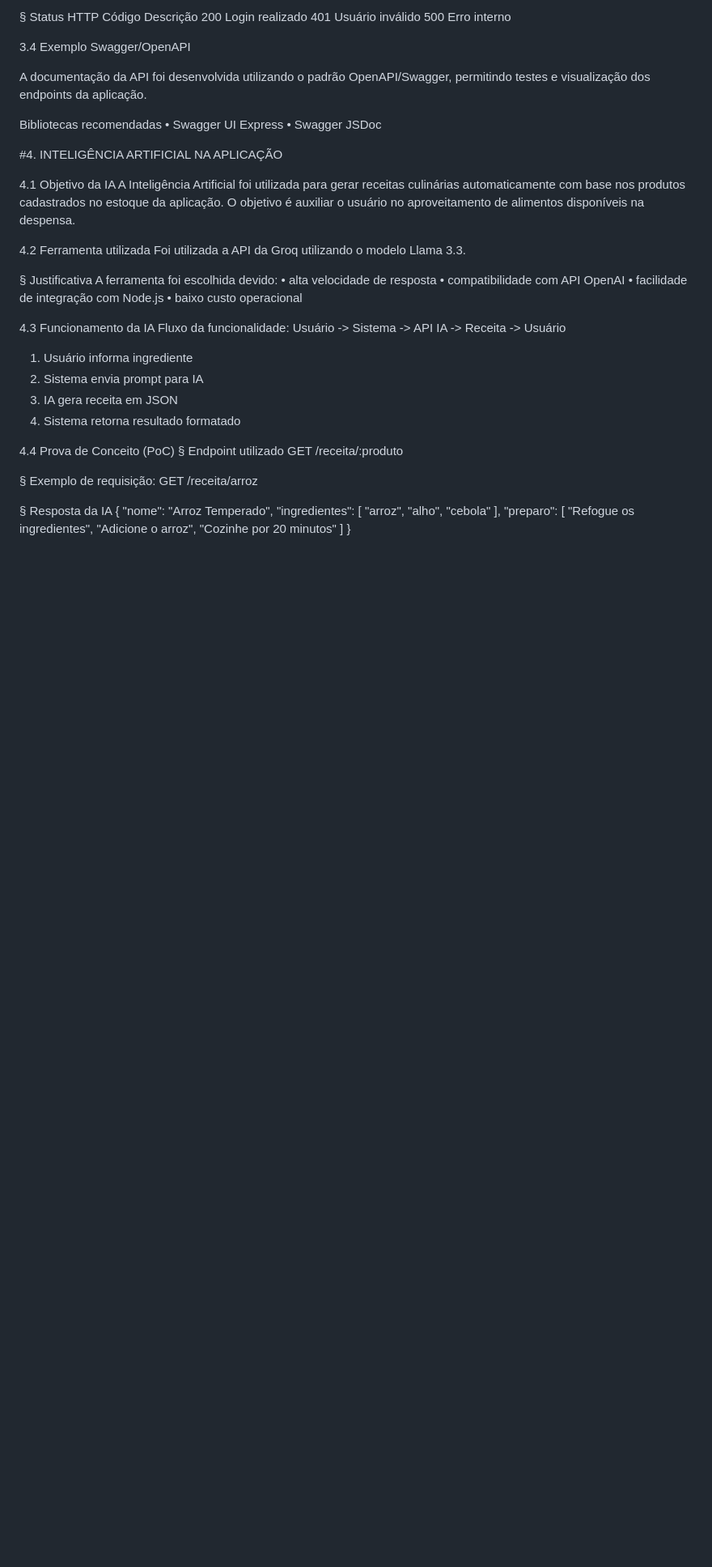
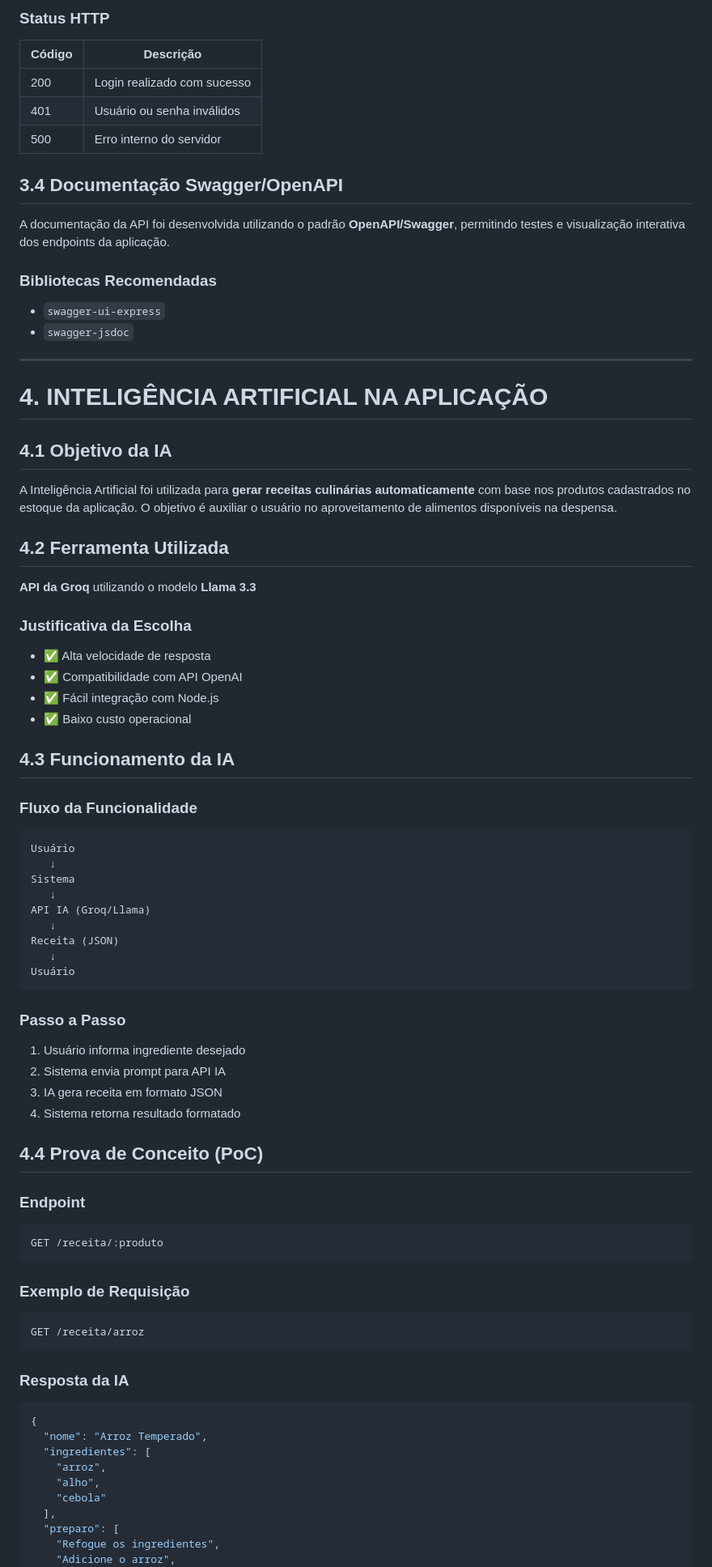
Before and after one commit to Jerfesk/Despensa-Inteligente, a Markdown page: topico_4.md, the part around one of its changes. Shown at 81% size. Drawn GitHub-style; blank space fills up the shorter version.

````diff
--- a/topico_4.md
+++ b/topico_4.md
@@ -146,50 +167,80 @@ POST /api/auth/login
 
-§	Status HTTP
-Código	Descrição
-200	Login realizado
-401	Usuário inválido
-500	Erro interno
+### Status HTTP
 
-3.4 Exemplo Swagger/OpenAPI
+| Código | Descrição |
+|--------|-----------|
+| 200 | Login realizado com sucesso |
+| 401 | Usuário ou senha inválidos |
+| 500 | Erro interno do servidor |
 
-A documentação da API foi desenvolvida utilizando o padrão OpenAPI/Swagger, permitindo testes e visualização dos endpoints da aplicação.
+## 3.4 Documentação Swagger/OpenAPI
 
-Bibliotecas recomendadas
-•	Swagger UI Express
-•	Swagger JSDoc
+A documentação da API foi desenvolvida utilizando o padrão **OpenAPI/Swagger**, permitindo testes e visualização interativa dos endpoints da aplicação.
 
-#4. INTELIGÊNCIA ARTIFICIAL NA APLICAÇÃO
+### Bibliotecas Recomendadas
 
-4.1 Objetivo da IA
-A Inteligência Artificial foi utilizada para gerar receitas culinárias automaticamente com base nos produtos cadastrados no estoque da aplicação.
-O objetivo é auxiliar o usuário no aproveitamento de alimentos disponíveis na despensa.
+- `swagger-ui-express`
+- `swagger-jsdoc`
 
-4.2 Ferramenta utilizada
-Foi utilizada a API da Groq utilizando o modelo Llama 3.3.
+---
 
-§	Justificativa
-A ferramenta foi escolhida devido:
-•	alta velocidade de resposta
-•	compatibilidade com API OpenAI
-•	facilidade de integração com Node.js
-•	baixo custo operacional
+# 4. INTELIGÊNCIA ARTIFICIAL NA APLICAÇÃO
 
-4.3 Funcionamento da IA
-Fluxo da funcionalidade:
-Usuário -> Sistema -> API IA -> Receita -> Usuário
-1.	Usuário informa ingrediente
-2.	Sistema envia prompt para IA
-3.	IA gera receita em JSON
-4.	Sistema retorna resultado formatado
+## 4.1 Objetivo da IA
 
-4.4 Prova de Conceito (PoC)
-§	Endpoint utilizado
+A Inteligência Artificial foi utilizada para **gerar receitas culinárias automaticamente** com base nos produtos cadastrados no estoque da aplicação. O objetivo é auxiliar o usuário no aproveitamento de alimentos disponíveis na despensa.
+
+## 4.2 Ferramenta Utilizada
+
+**API da Groq** utilizando o modelo **Llama 3.3**
+
+### Justificativa da Escolha
+
+- ✅ Alta velocidade de resposta
+- ✅ Compatibilidade com API OpenAI
+- ✅ Fácil integração com Node.js
+- ✅ Baixo custo operacional
+
+## 4.3 Funcionamento da IA
+
+### Fluxo da Funcionalidade
+
+```
+Usuário
+   ↓
+Sistema
+   ↓
+API IA (Groq/Llama)
+   ↓
+Receita (JSON)
+   ↓
+Usuário
+```
+
+### Passo a Passo
+
+1. Usuário informa ingrediente desejado
+2. Sistema envia prompt para API IA
+3. IA gera receita em formato JSON
+4. Sistema retorna resultado formatado
+
+## 4.4 Prova de Conceito (PoC)
+
+### Endpoint
+
+```http
 GET /receita/:produto
+```
 
-§	Exemplo de requisição:
+### Exemplo de Requisição
+
+```http
 GET /receita/arroz
+```
 
-§	Resposta da IA
+### Resposta da IA
+
+```json
 {
   "nome": "Arroz Temperado",
   "ingredientes": [
````
Also changed, not shown: other parts of topico_4.md (+99 -72 lines).
